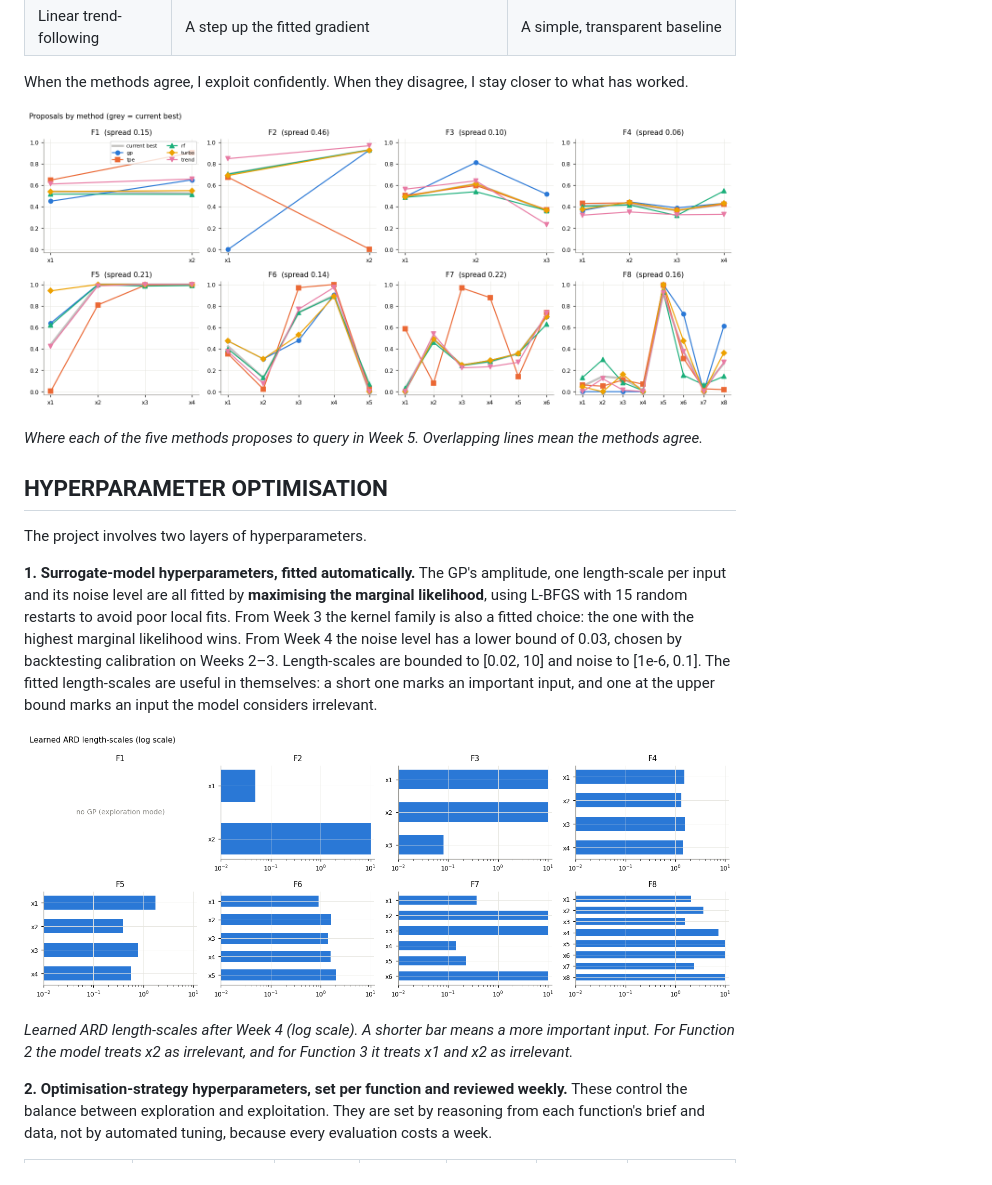
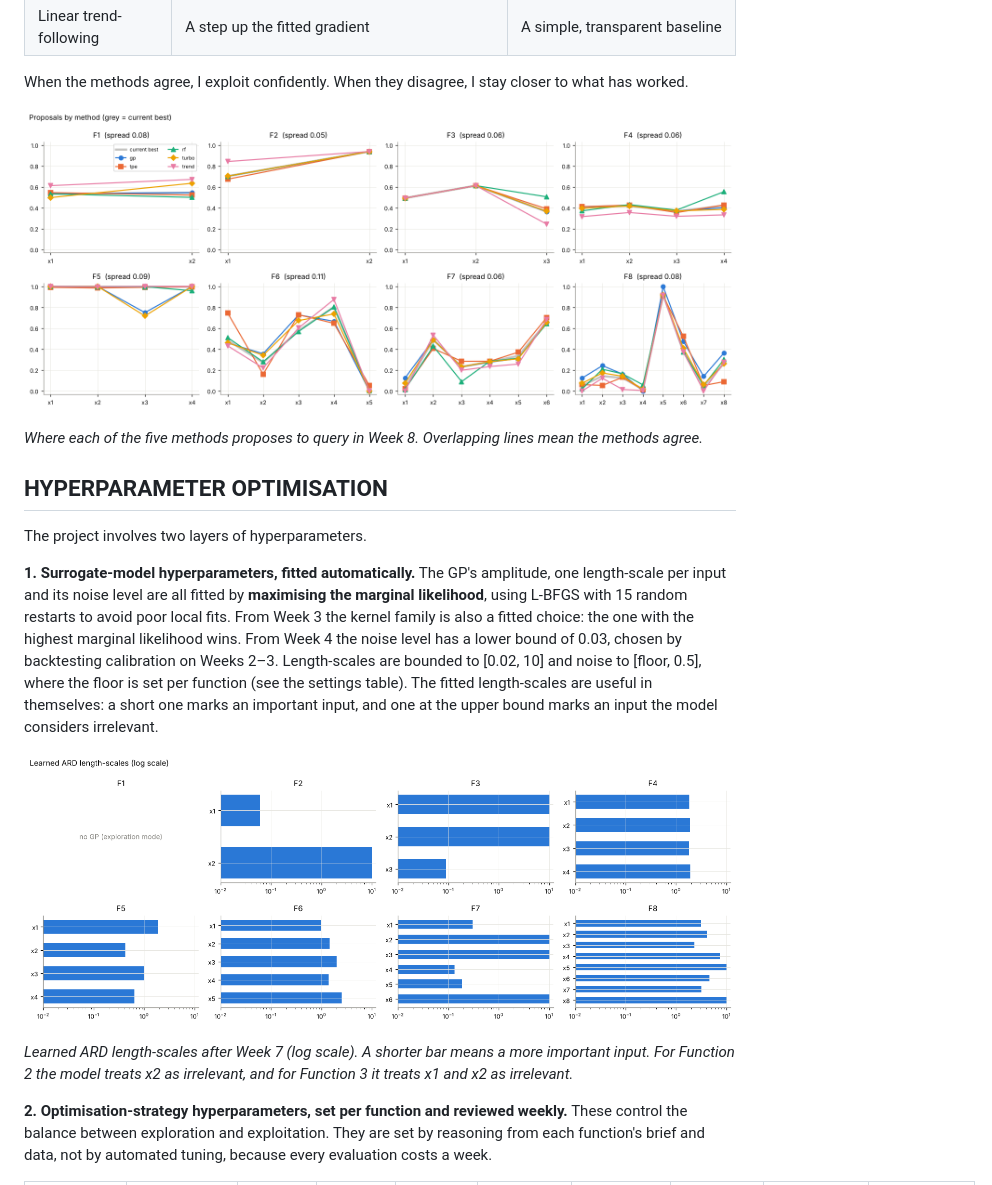
Before and after one commit to kosina/bbocapstone, a Markdown page: README.md, the part around one of its changes. Drawn GitHub-style; pictures changed too: images/lengthscales.png, images/method_comparison.png.

Commit message:
Week 8
Week 8 pipeline run

```diff
--- a/README.md
+++ b/README.md
@@ -64,17 +66,17 @@ When the methods agree, I exploit confidently. When they disagree, I stay closer
 
 ![Proposals by method](images/method_comparison.png)
 
-_Where each of the five methods proposes to query in Week 5. Overlapping lines mean the methods agree._
+_Where each of the five methods proposes to query in Week 8. Overlapping lines mean the methods agree._
 
 ## HYPERPARAMETER OPTIMISATION
 
 The project involves two layers of hyperparameters.
 
-**1. Surrogate-model hyperparameters, fitted automatically.** The GP's amplitude, one length-scale per input and its noise level are all fitted by **maximising the marginal likelihood**, using L-BFGS with 15 random restarts to avoid poor local fits. From Week 3 the kernel family is also a fitted choice: the one with the highest marginal likelihood wins. From Week 4 the noise level has a lower bound of 0.03, chosen by backtesting calibration on Weeks 2–3. Length-scales are bounded to [0.02, 10] and noise to [1e-6, 0.1]. The fitted length-scales are useful in themselves: a short one marks an important input, and one at the upper bound marks an input the model considers irrelevant.
+**1. Surrogate-model hyperparameters, fitted automatically.** The GP's amplitude, one length-scale per input and its noise level are all fitted by **maximising the marginal likelihood**, using L-BFGS with 15 random restarts to avoid poor local fits. From Week 3 the kernel family is also a fitted choice: the one with the highest marginal likelihood wins. From Week 4 the noise level has a lower bound of 0.03, chosen by backtesting calibration on Weeks 2–3. Length-scales are bounded to [0.02, 10] and noise to [floor, 0.5], where the floor is set per function (see the settings table). The fitted length-scales are useful in themselves: a short one marks an important input, and one at the upper bound marks an input the model considers irrelevant.
 
 ![Learned length-scales](images/lengthscales.png)
 
-_Learned ARD length-scales after Week 4 (log scale). A shorter bar means a more important input. For Function 2 the model treats x2 as irrelevant, and for Function 3 it treats x1 and x2 as irrelevant._
+_Learned ARD length-scales after Week 7 (log scale). A shorter bar means a more important input. For Function 2 the model treats x2 as irrelevant, and for Function 3 it treats x1 and x2 as irrelevant._
 
 **2. Optimisation-strategy hyperparameters, set per function and reviewed weekly.** These control the balance between exploration and exploitation. They are set by reasoning from each function's brief and data, not by automated tuning, because every evaluation costs a week.
 
```
Also changed, not shown: other parts of README.md (+105 -65 lines), images/initial_data_2d.png, images/method_comparison_2d.png, images/progress.png, 1 other file.
